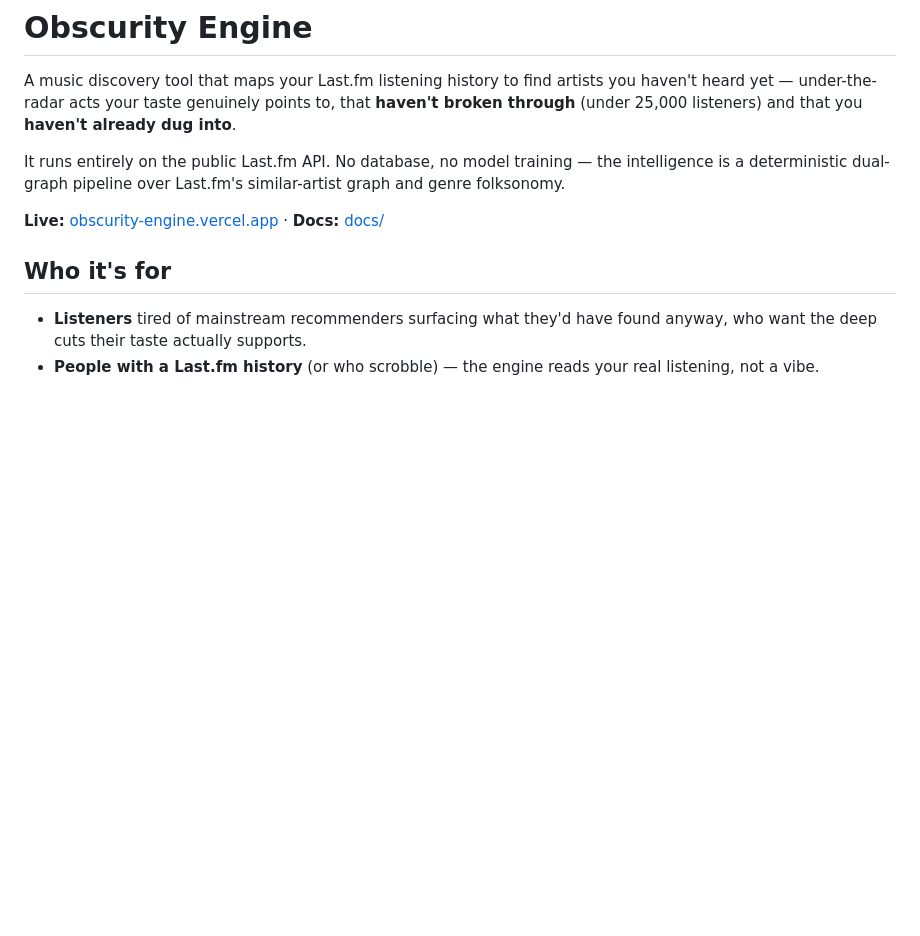
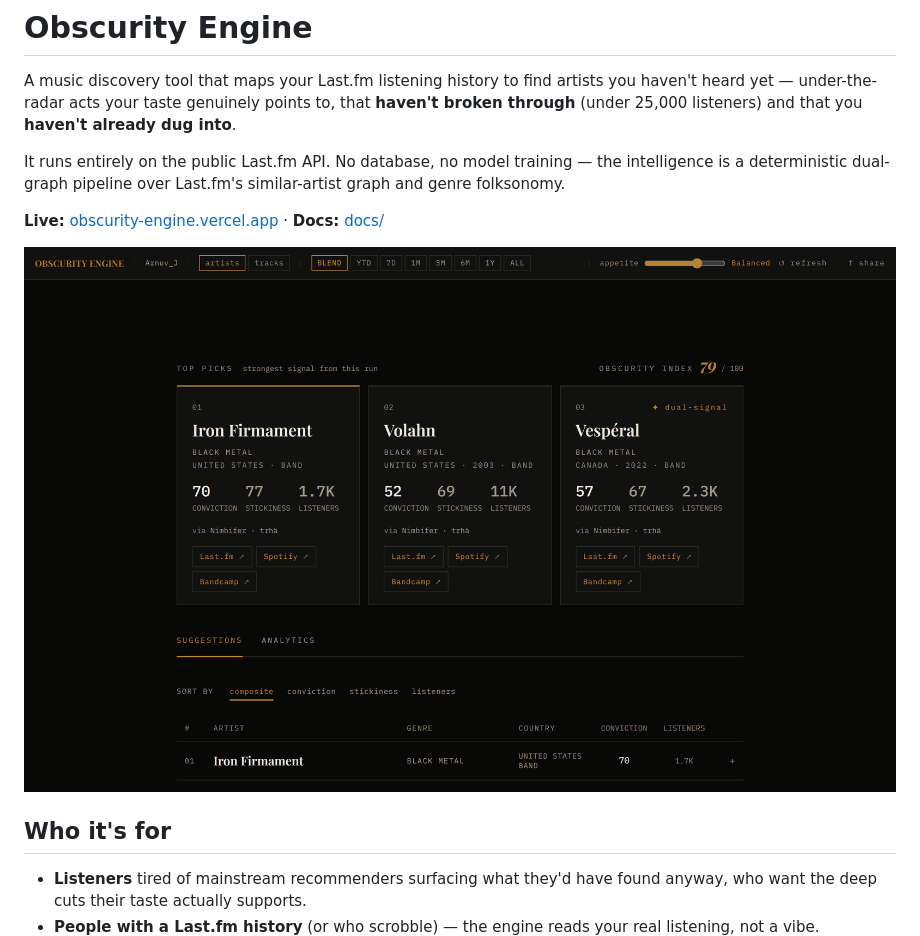
Before and after one commit to abyss-node/obscurity-engine, a Markdown page: README.md, the part around the change. Rendered like a GitHub page; pictures changed too: docs/images/results.png (added); blank space fills up the shorter version.

Commit message:
docs: show a real results page at the top of the README
The README linked the live site but showed nothing of it. The screenshot is
the live site's results page for the owner's own Last.fm account (blend
period, balanced appetite), dark theme at 2x.

Verified: Playwright run against https://obscurity-engine.vercel.app for Arnuv_J -> /api/discovery 200, results rendered and captured
Unverified: GitHub renders the image at a readable size on mobile

```diff
--- a/README.md
+++ b/README.md
@@ -11,6 +11,8 @@ similar-artist graph and genre folksonomy.
 
 **Live:** [obscurity-engine.vercel.app](https://obscurity-engine.vercel.app)
 · **Docs:** [docs/](docs/)
+
+![Results for a real Last.fm history: top picks with conviction, stickiness and listener counts, then the full suggestion list](docs/images/results.png)
 
 ## Who it's for
 
```
